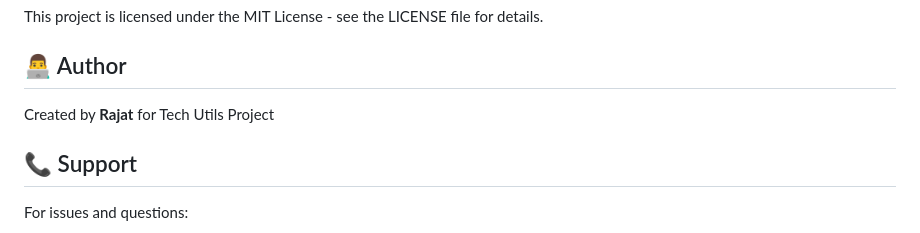
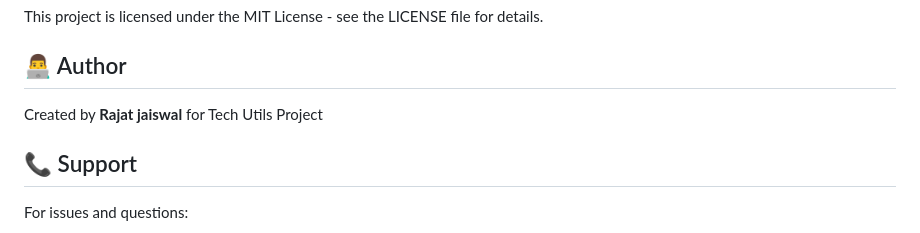
Before and after one commit to shristijais2710-eng/tech_utils, a Markdown page: README.md, the part around one of its changes. Drawn GitHub-style.

```diff
--- a/README.md
+++ b/README.md
@@ -311,7 +311,7 @@ This project is licensed under the MIT License - see the LICENSE file for detail
 
 ## 👨‍💻 Author
 
-Created by **Rajat** for Tech Utils Project
+Created by **Rajat jaiswal** for Tech Utils Project
 
 ## 📞 Support
 
```
Also changed, not shown: other parts of README.md (+1 -1 lines).
